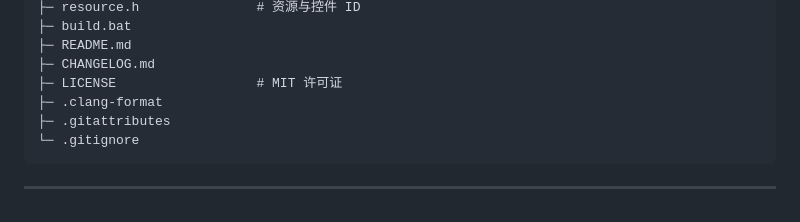
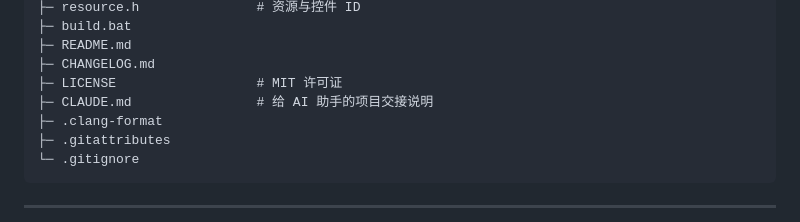
Before and after one commit to muinocriz/continuous-pinch, a Markdown page: README.md, the part around the change. GitHub-like rendering.

```diff
--- a/README.md
+++ b/README.md
@@ -336,6 +336,7 @@ continuous-pinch/
 ├─ README.md
 ├─ CHANGELOG.md
 ├─ LICENSE                  # MIT 许可证
+├─ CLAUDE.md                # 给 AI 助手的项目交接说明
 ├─ .clang-format
 ├─ .gitattributes
 └─ .gitignore
```
Also changed, not shown: CLAUDE.md (added, +149 -0 lines).
